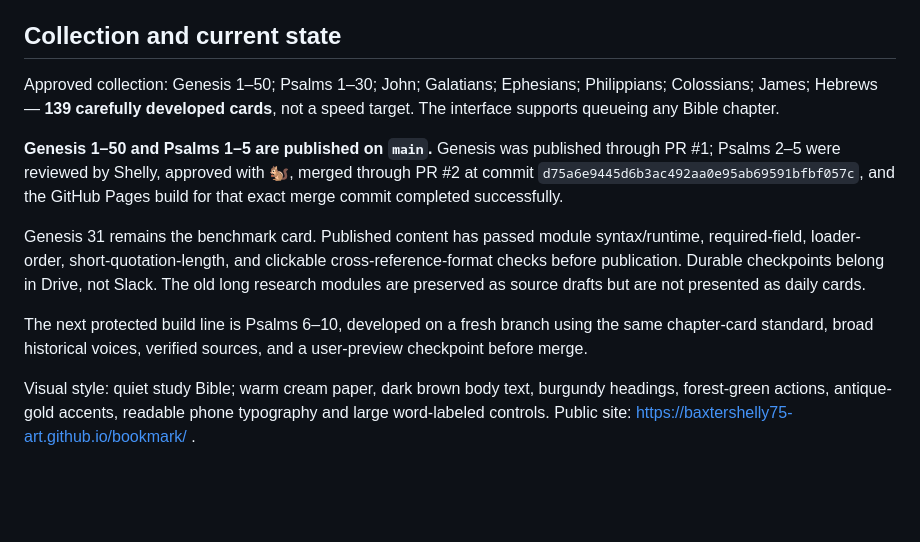
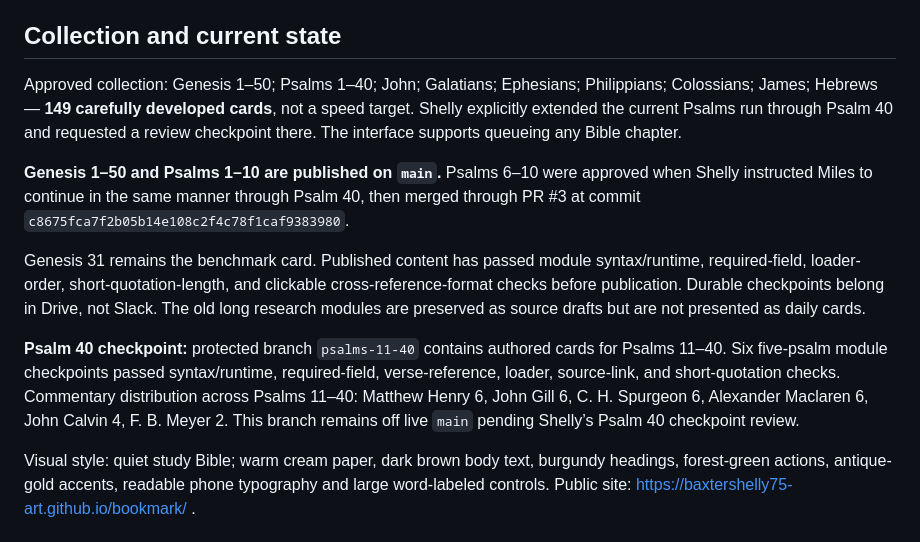
Before and after one commit to baxtershelly75-art/bookmark, a Markdown page: DESIGN.md, the part around the change. GitHub-like rendering; blank space fills up the shorter version.

Commit message:
Record Psalm 40 checkpoint state

```diff
--- a/DESIGN.md
+++ b/DESIGN.md
@@ -36,12 +36,12 @@ The approved Genesis 31 written prototype remains the chapter-card benchmark. Hi
 
 ## Collection and current state
 
-Approved collection: Genesis 1–50; Psalms 1–30; John; Galatians; Ephesians; Philippians; Colossians; James; Hebrews — **139 carefully developed cards**, not a speed target. The interface supports queueing any Bible chapter.
+Approved collection: Genesis 1–50; Psalms 1–40; John; Galatians; Ephesians; Philippians; Colossians; James; Hebrews — **149 carefully developed cards**, not a speed target. Shelly explicitly extended the current Psalms run through Psalm 40 and requested a review checkpoint there. The interface supports queueing any Bible chapter.
 
-**Genesis 1–50 and Psalms 1–5 are published on `main`.** Genesis was published through PR #1; Psalms 2–5 were reviewed by Shelly, approved with 🐿️, merged through PR #2 at commit `d75a6e9445d6b3ac492aa0e95ab69591bfbf057c`, and the GitHub Pages build for that exact merge commit completed successfully.
+**Genesis 1–50 and Psalms 1–10 are published on `main`.** Psalms 6–10 were approved when Shelly instructed Miles to continue in the same manner through Psalm 40, then merged through PR #3 at commit `c8675fca7f2b05b14e108c2f4c78f1caf9383980`.
 
 Genesis 31 remains the benchmark card. Published content has passed module syntax/runtime, required-field, loader-order, short-quotation-length, and clickable cross-reference-format checks before publication. Durable checkpoints belong in Drive, not Slack. The old long research modules are preserved as source drafts but are not presented as daily cards.
 
-The next protected build line is Psalms 6–10, developed on a fresh branch using the same chapter-card standard, broad historical voices, verified sources, and a user-preview checkpoint before merge.
+**Psalm 40 checkpoint:** protected branch `psalms-11-40` contains authored cards for Psalms 11–40. Six five-psalm module checkpoints passed syntax/runtime, required-field, verse-reference, loader, source-link, and short-quotation checks. Commentary distribution across Psalms 11–40: Matthew Henry 6, John Gill 6, C. H. Spurgeon 6, Alexander Maclaren 6, John Calvin 4, F. B. Meyer 2. This branch remains off live `main` pending Shelly’s Psalm 40 checkpoint review.
 
 Visual style: quiet study Bible; warm cream paper, dark brown body text, burgundy headings, forest-green actions, antique-gold accents, readable phone typography and large word-labeled controls. Public site: https://baxtershelly75-art.github.io/bookmark/ .
```
